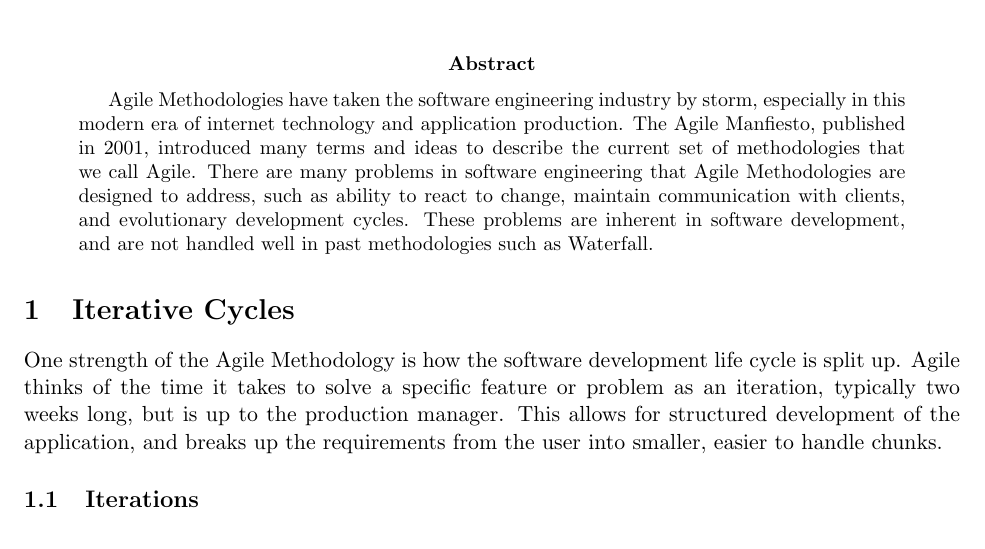
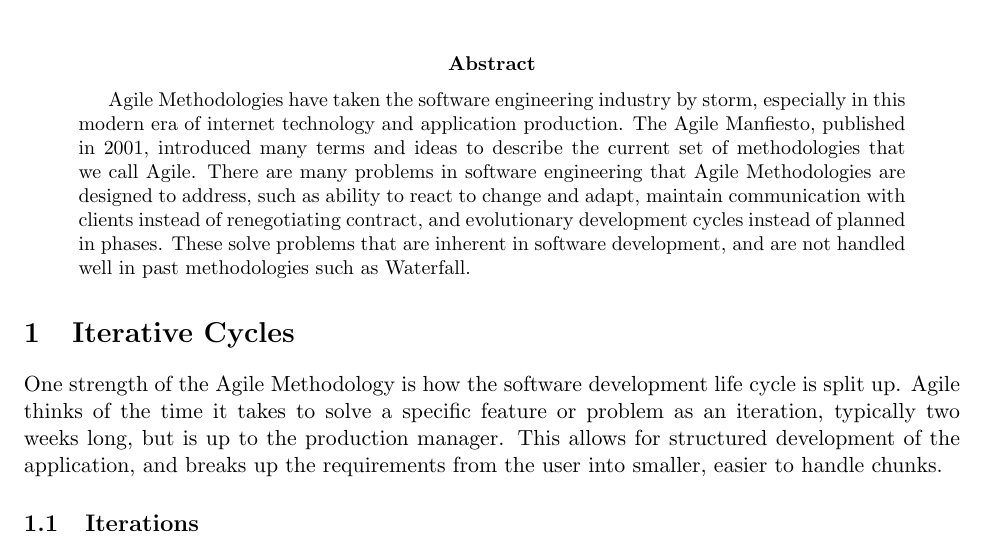
Before and after one commit to johnfoley3/CS370, a LaTeX paper (foleyoutline.tex): part of page 1 of 3, cut so that both start at the same text. Compiled offline with pdfLaTeX.

Commit message:
updated abstract to better explain solutions to problems

```diff
--- a/foleyoutline.tex
+++ b/foleyoutline.tex
@@ -15,8 +15,9 @@
   era of internet technology and application production. The Agile Manfiesto, published in 2001,
  introduced many terms and ideas to describe the current set of methodologies that we call Agile. There are many
  problems in software engineering that Agile Methodologies are designed to address, such as ability to react to
- change, maintain communication with clients, and evolutionary development cycles. These problems are inherent
- in software development, and are not handled well in past methodologies such as Waterfall.
+ change and adapt, maintain communication with clients instead of renegotiating contract, and evolutionary development cycles
+ instead of planned in phases. These solve problems that are inherent in software development, and are not handled well in past
+ methodologies such as Waterfall.
 \end{abstract}
 
 \section{Iterative Cycles}
```
Also changed, not shown: out/foleyoutline.pdf, 1 other file.
